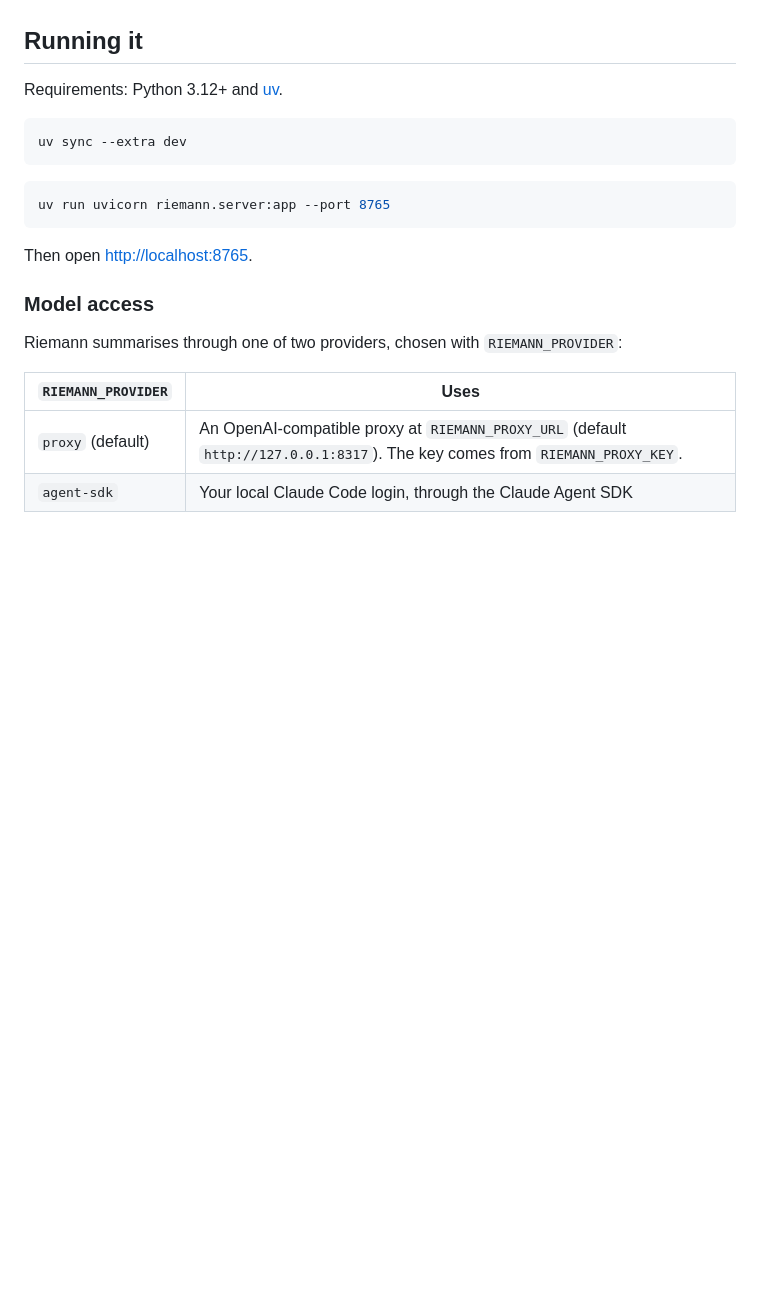
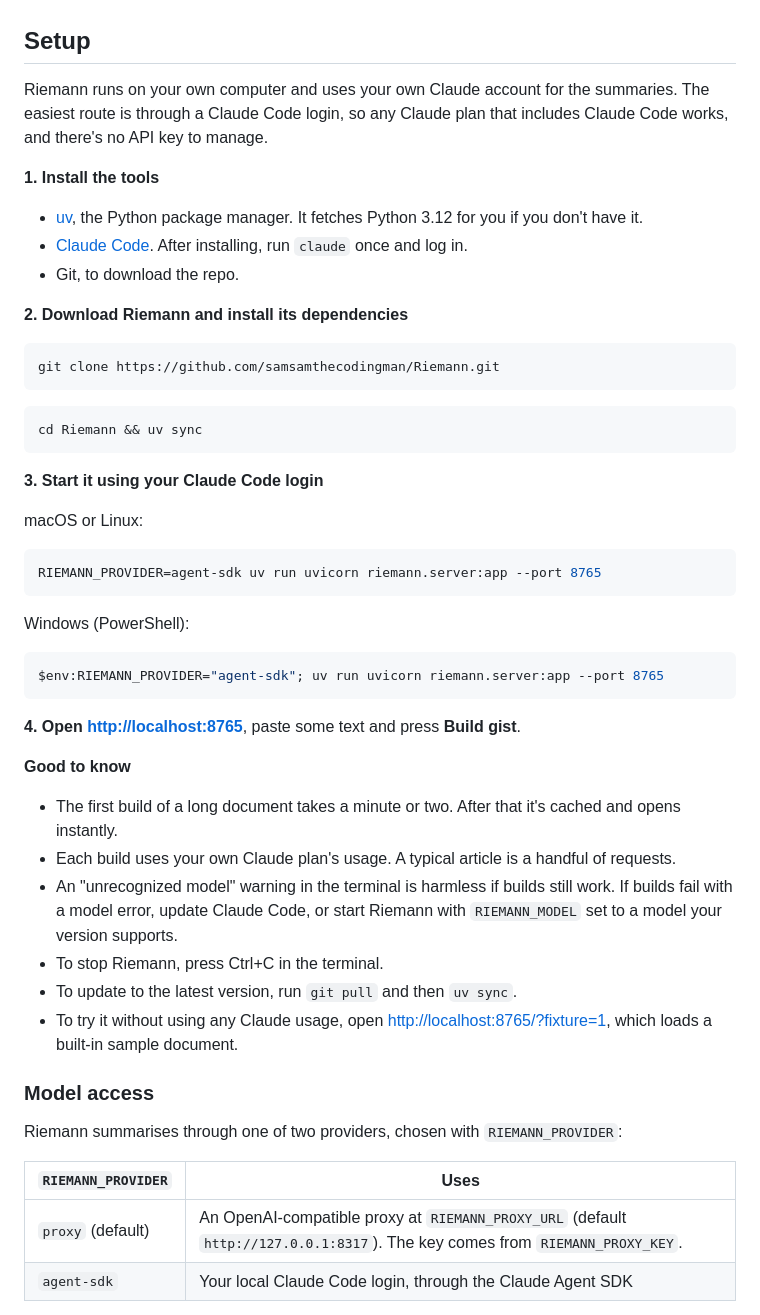
Before and after one commit to samsamthecodingman/Riemann, a Markdown page: README.md, the part around the change. Drawn GitHub-style; blank space fills up the shorter version.

Commit message:
README: setup guide for friends using a Claude Code login
Co-Authored-By: Claude Opus 5.5 <noreply@anthropic.com>

````diff
--- a/README.md
+++ b/README.md
@@ -73,19 +73,50 @@ A folding panel on the home page asks about energy, mood, sleep, caffeine and me
 - **Local only:** trees and the reading-event log live on your machine, under `~/.local/share/riemann/` by default. Nothing is sent anywhere except the model calls themselves.
 - **Accessibility:** it respects reduced motion, all interactive parts are buttons with labels, and it has a full-screen map sheet on phones.
 
-## Running it
+## Setup
 
-Requirements: Python 3.12+ and [uv](https://docs.astral.sh/uv/).
+Riemann runs on your own computer and uses your own Claude account for the summaries. The easiest route is through a Claude Code login, so any Claude plan that includes Claude Code works, and there's no API key to manage.
+
+**1. Install the tools**
+
+- [uv](https://docs.astral.sh/uv/getting-started/installation/), the Python package manager. It fetches Python 3.12 for you if you don't have it.
+- [Claude Code](https://docs.claude.com/en/docs/claude-code/setup). After installing, run `claude` once and log in.
+- Git, to download the repo.
+
+**2. Download Riemann and install its dependencies**
 
 ```bash
-uv sync --extra dev
+git clone https://github.com/samsamthecodingman/Riemann.git
 ```
 
 ```bash
-uv run uvicorn riemann.server:app --port 8765
+cd Riemann && uv sync
 ```
 
-Then open <http://localhost:8765>.
+**3. Start it using your Claude Code login**
+
+macOS or Linux:
+
+```bash
+RIEMANN_PROVIDER=agent-sdk uv run uvicorn riemann.server:app --port 8765
+```
+
+Windows (PowerShell):
+
+```powershell
+$env:RIEMANN_PROVIDER="agent-sdk"; uv run uvicorn riemann.server:app --port 8765
+```
+
+**4. Open <http://localhost:8765>**, paste some text and press **Build gist**.
+
+**Good to know**
+
+- The first build of a long document takes a minute or two. After that it's cached and opens instantly.
+- Each build uses your own Claude plan's usage. A typical article is a handful of requests.
+- An "unrecognized model" warning in the terminal is harmless if builds still work. If builds fail with a model error, update Claude Code, or start Riemann with `RIEMANN_MODEL` set to a model your version supports.
+- To stop Riemann, press Ctrl+C in the terminal.
+- To update to the latest version, run `git pull` and then `uv sync`.
+- To try it without using any Claude usage, open <http://localhost:8765/?fixture=1>, which loads a built-in sample document.
 
 ### Model access
 
````
